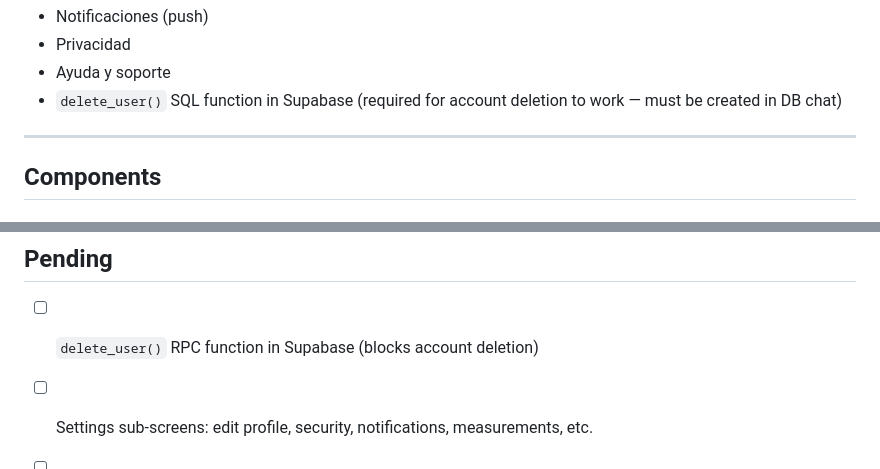
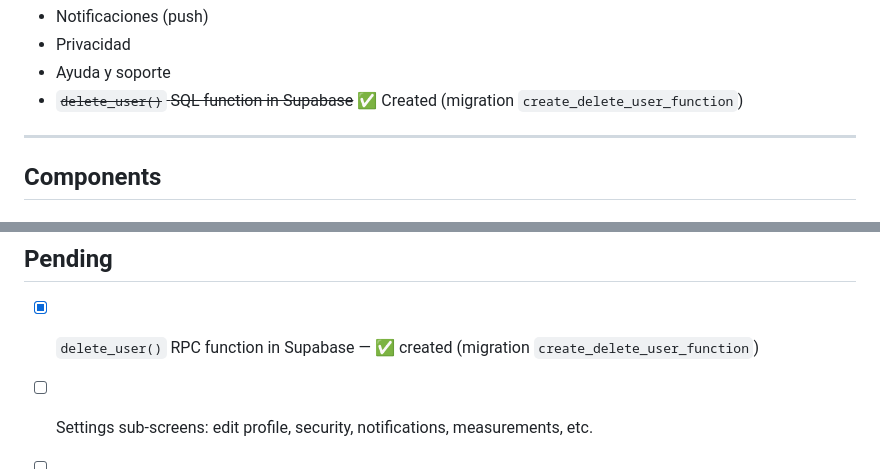
Before and after one commit to MaxiBernardoni/opa-mobile, a Markdown page: .claude/documents/frontend-2026-06-06-screens-and-components.md, 2 parts joined by grey strips. GitHub-like rendering.

```diff
--- a/.claude/documents/frontend-2026-06-06-screens-and-components.md
+++ b/.claude/documents/frontend-2026-06-06-screens-and-components.md
@@ -107,7 +107,7 @@ Accessible from the ⚙ icon in Profile. Requires active session.
 - Notificaciones (push)
 - Privacidad
 - Ayuda y soporte
-- `delete_user()` SQL function in Supabase (required for account deletion to work — must be created in DB chat)
+- ~~`delete_user()` SQL function in Supabase~~ ✅ Created (migration `create_delete_user_function`)
 
 ---
 
@@ -195,7 +195,7 @@ xs:4, sm:8, md:12, lg:16, xl:24, xxl:32
 
 ## Pending
 
-- [ ] `delete_user()` RPC function in Supabase (blocks account deletion)
+- [x] `delete_user()` RPC function in Supabase — ✅ created (migration `create_delete_user_function`)
 - [ ] Settings sub-screens: edit profile, security, notifications, measurements, etc.
 - [ ] Functional search screen
 - [ ] Wardrobe screen with real logic
```
Also changed, not shown: .claude/documents/backend-2026-06-06-supabase-integration.md (+54 -0 lines).
